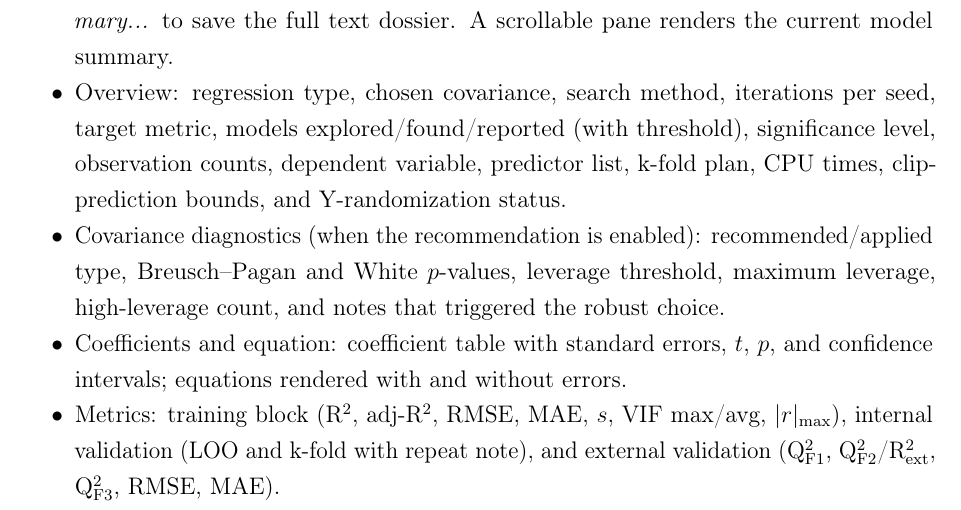
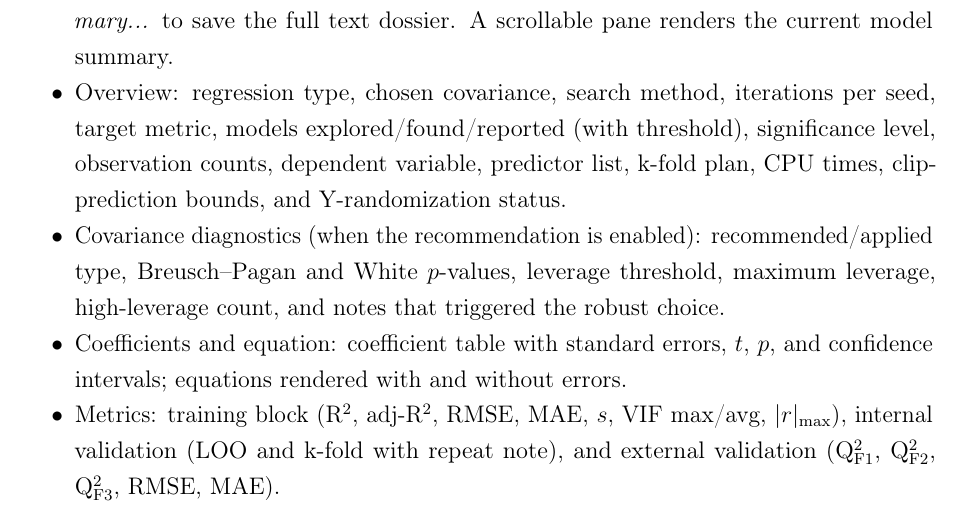
Before and after one commit to Jacksonalcazar/MLR-X, a LaTeX document (MLRX_manual.tex): part of page 8 of 15, cut so that both start at the same text. Compiled offline with pdfLaTeX.

Commit message:
Update metrics bullet in Summary tab

```diff
--- a/MLRX_manual.tex
+++ b/MLRX_manual.tex
@@ -212,7 +212,7 @@ Provides per-observation diagnostics and the correlation matrix for the active m
   \item Overview: regression type, chosen covariance, search method, iterations per seed, target metric, models explored/found/reported (with threshold), significance level, observation counts, dependent variable, predictor list, k-fold plan, CPU times, clip-prediction bounds, and Y-randomization status.
   \item Covariance diagnostics (when the recommendation is enabled): recommended/applied type, Breusch--Pagan and White $p$-values, leverage threshold, maximum leverage, high-leverage count, and notes that triggered the robust choice.
   \item Coefficients and equation: coefficient table with standard errors, $t$, $p$, and confidence intervals; equations rendered with and without errors.
-  \item Metrics: training block (R$^2$, adj-R$^2$, RMSE, MAE, $s$, VIF max/avg, $|r|_{\max}$), internal validation (LOO and k-fold with repeat note), and external validation (Q$^2_{\mathrm{F1}}$, Q$^2_{\mathrm{F2}}$/R$^2_{\mathrm{ext}}$, Q$^2_{\mathrm{F3}}$, RMSE, MAE).
+  \item Metrics: training block (R$^2$, adj-R$^2$, RMSE, MAE, $s$, VIF max/avg, $|r|_{\max}$), internal validation (LOO and k-fold with repeat note), and external validation (Q$^2_{\mathrm{F1}}$, Q$^2_{\mathrm{F2}}$, Q$^2_{\mathrm{F3}}$, RMSE, MAE).
 \end{itemize}
 
 \subsection{\textbf{Desktop} tab (Variable Explorer)}
```
